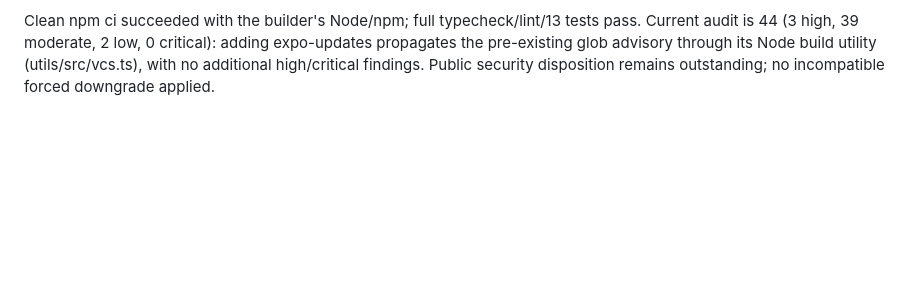
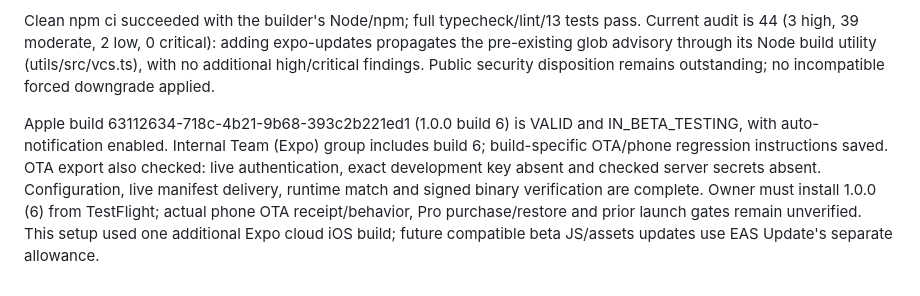
Before and after one commit to jaythomasv29/invoice-tracker, a Markdown page: docs/RELEASE_STATUS.md, the part around the change. GitHub-like rendering; blank space fills up the shorter version.

Commit message:
Confirm OTA-enabled build 6 available in TestFlight

```diff
--- a/docs/RELEASE_STATUS.md
+++ b/docs/RELEASE_STATUS.md
@@ -72,3 +72,5 @@ OTA verification: initial iOS beta update group 39f7a731-10f0-4e8d-993e-885c7ada
 Build 6 FINISHED; EAS submission a68a84c4-2279-4347-8ed8-182734908f2f FINISHED. Signed IPA inspected: version 1.0.0 (6), bundle com.siftcosts.app, beta channel, correct hosted update URL, updates enabled/ALWAYS launch check/zero wait. SDK 57 stores EXUpdatesRuntimeVersion as file:fingerprint; the packaged EXUpdates.bundle/fingerprint resolves to c679d8b41e86371737a4b1a2779d24876d7d74db, exactly matching the published update. Embedded JS 7,390,508 bytes, live Clerk key present, exact development Clerk key and checked server secrets absent. Apple processing and phone receipt remain pending.
 
 Clean npm ci succeeded with the builder's Node/npm; full typecheck/lint/13 tests pass. Current audit is 44 (3 high, 39 moderate, 2 low, 0 critical): adding expo-updates propagates the pre-existing glob advisory through its Node build utility (utils/src/vcs.ts), with no additional high/critical findings. Public security disposition remains outstanding; no incompatible forced downgrade applied.
+
+Apple build 63112634-718c-4b21-9b68-393c2b221ed1 (1.0.0 build 6) is VALID and IN_BETA_TESTING, with auto-notification enabled. Internal Team (Expo) group includes build 6; build-specific OTA/phone regression instructions saved. OTA export also checked: live authentication, exact development key absent and checked server secrets absent. Configuration, live manifest delivery, runtime match and signed binary verification are complete. Owner must install 1.0.0 (6) from TestFlight; actual phone OTA receipt/behavior, Pro purchase/restore and prior launch gates remain unverified. This setup used one additional Expo cloud iOS build; future compatible beta JS/assets updates use EAS Update's separate allowance.
```
Also changed, not shown: docs/PHONE_TEST_CHECKLIST.md (+1 -1 lines).
